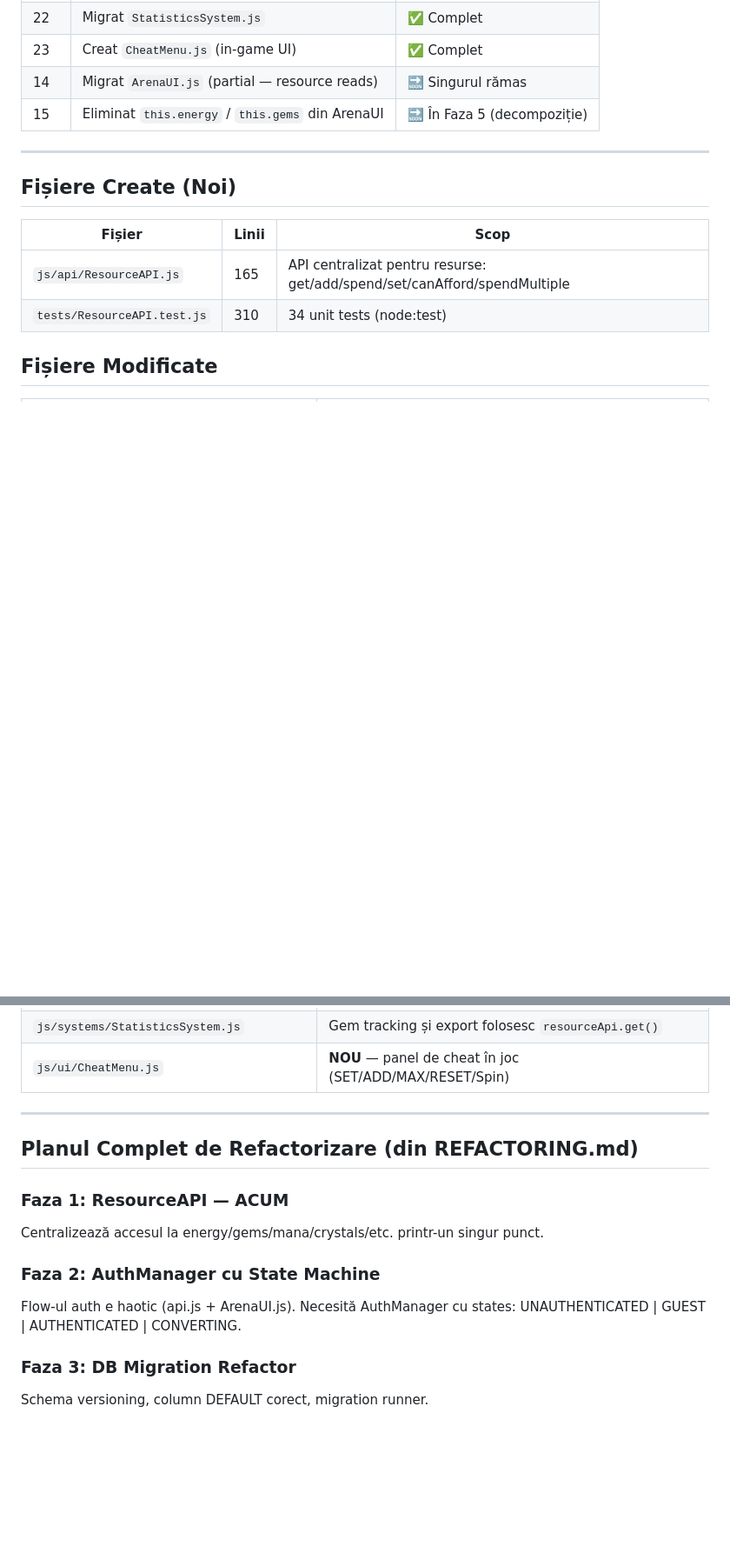
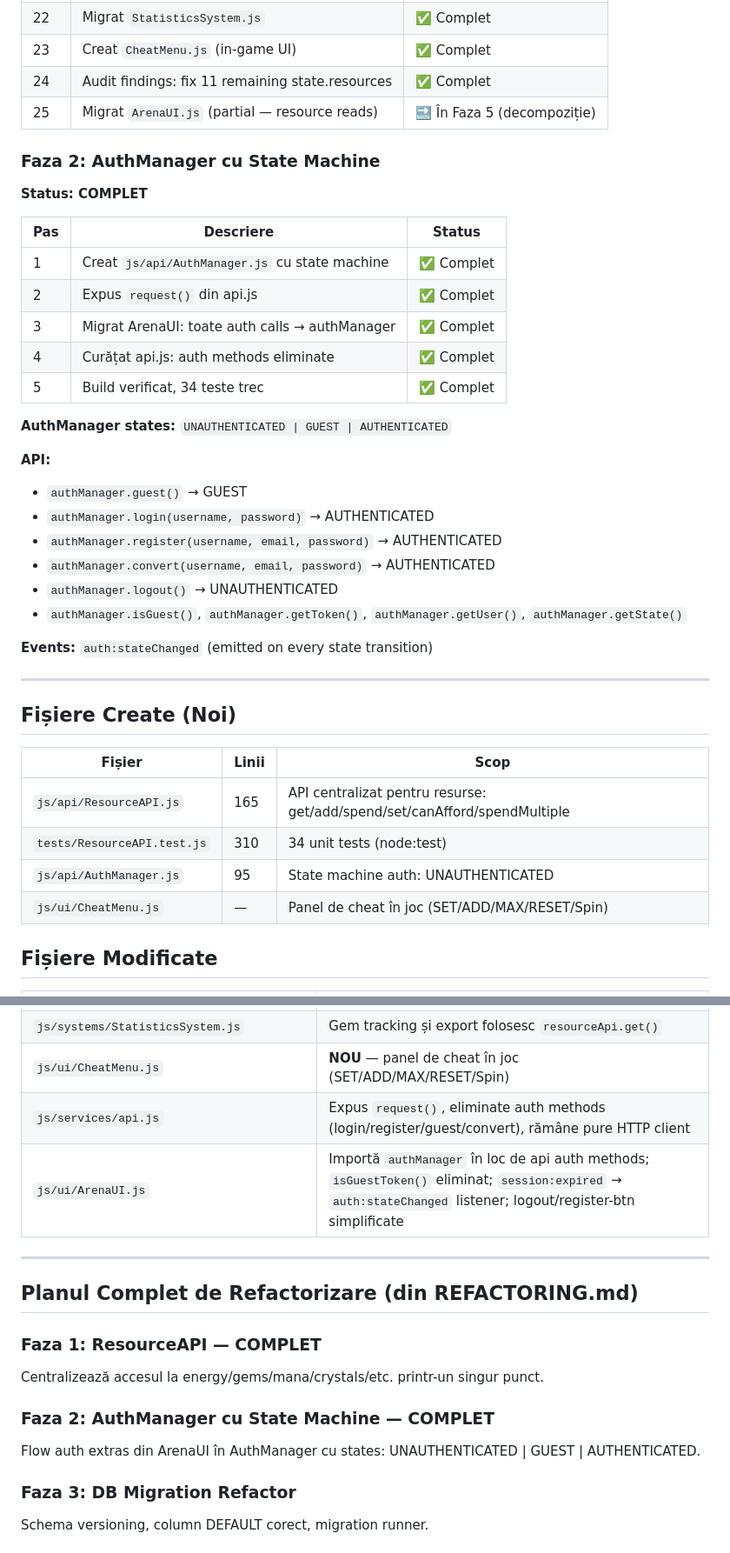
Before and after one commit to Alinutzu/Timebound, a Markdown page: REFACTOR_LOG.md, 2 parts joined by grey strips. Shown at 87% size. GitHub-like rendering; blank space fills up the shorter version.

Commit message:
docs: update REFACTOR_LOG with Faza 1+2 complete status

```diff
--- a/REFACTOR_LOG.md
+++ b/REFACTOR_LOG.md
@@ -45,8 +45,32 @@
 | 21 | Migrat `GuardiansUI.js` | ✅ Complet |
 | 22 | Migrat `StatisticsSystem.js` | ✅ Complet |
 | 23 | Creat `CheatMenu.js` (in-game UI) | ✅ Complet |
-| 14 | Migrat `ArenaUI.js` (partial — resource reads) | 🔜 Singurul rămas |
-| 15 | Eliminat `this.energy` / `this.gems` din ArenaUI | 🔜 În Faza 5 (decompoziție) |
+| 24 | Audit findings: fix 11 remaining state.resources | ✅ Complet |
+| 25 | Migrat `ArenaUI.js` (partial — resource reads) | 🔜 În Faza 5 (decompoziție) |
+
+### Faza 2: AuthManager cu State Machine
+
+**Status: COMPLET**
+
+| Pas | Descriere | Status |
+|-----|-----------|--------|
+| 1 | Creat `js/api/AuthManager.js` cu state machine | ✅ Complet |
+| 2 | Expus `request()` din api.js | ✅ Complet |
+| 3 | Migrat ArenaUI: toate auth calls → authManager | ✅ Complet |
+| 4 | Curățat api.js: auth methods eliminate | ✅ Complet |
+| 5 | Build verificat, 34 teste trec | ✅ Complet |
+
+**AuthManager states:** `UNAUTHENTICATED | GUEST | AUTHENTICATED`
+
+**API:**
+- `authManager.guest()` → GUEST
+- `authManager.login(username, password)` → AUTHENTICATED
+- `authManager.register(username, email, password)` → AUTHENTICATED
+- `authManager.convert(username, email, password)` → AUTHENTICATED
+- `authManager.logout()` → UNAUTHENTICATED
+- `authManager.isGuest()`, `authManager.getToken()`, `authManager.getUser()`, `authManager.getState()`
+
+**Events:** `auth:stateChanged` (emitted on every state transition)
 
 ---
 
@@ -56,6 +80,8 @@
 |--------|-------|------|
 | `js/api/ResourceAPI.js` | 165 | API centralizat pentru resurse: get/add/spend/set/canAfford/spendMultiple |
 | `tests/ResourceAPI.test.js` | 310 | 34 unit tests (node:test) |
+| `js/api/AuthManager.js` | 95 | State machine auth: UNAUTHENTICATED | GUEST | AUTHENTICATED |
+| `js/ui/CheatMenu.js` | — | Panel de cheat în joc (SET/ADD/MAX/RESET/Spin) |
 
 ## Fișiere Modificate
 
@@ -80,16 +106,18 @@
 | `js/ui/GuardiansUI.js` | Summon x10 gems check folosește `resourceApi.canAfford()` |
 | `js/systems/StatisticsSystem.js` | Gem tracking și export folosesc `resourceApi.get()` |
 | `js/ui/CheatMenu.js` | **NOU** — panel de cheat în joc (SET/ADD/MAX/RESET/Spin) |
+| `js/services/api.js` | Expus `request()`, eliminate auth methods (login/register/guest/convert), rămâne pure HTTP client |
+| `js/ui/ArenaUI.js` | Importă `authManager` în loc de api auth methods; `isGuestToken()` eliminat; `session:expired` → `auth:stateChanged` listener; logout/register-btn simplificate |
 
 ---
 
 ## Planul Complet de Refactorizare (din REFACTORING.md)
 
-### Faza 1: ResourceAPI — **ACUM**
+### Faza 1: ResourceAPI — **COMPLET**
 Centralizează accesul la energy/gems/mana/crystals/etc. printr-un singur punct.
 
-### Faza 2: AuthManager cu State Machine
-Flow-ul auth e haotic (api.js + ArenaUI.js). Necesită AuthManager cu states: UNAUTHENTICATED | GUEST | AUTHENTICATED | CONVERTING.
+### Faza 2: AuthManager cu State Machine — **COMPLET**
+Flow auth extras din ArenaUI în AuthManager cu states: UNAUTHENTICATED | GUEST | AUTHENTICATED.
 
 ### Faza 3: DB Migration Refactor
 Schema versioning, column DEFAULT corect, migration runner.
```
Also changed, not shown: other parts of REFACTOR_LOG.md (+2 -2 lines).
